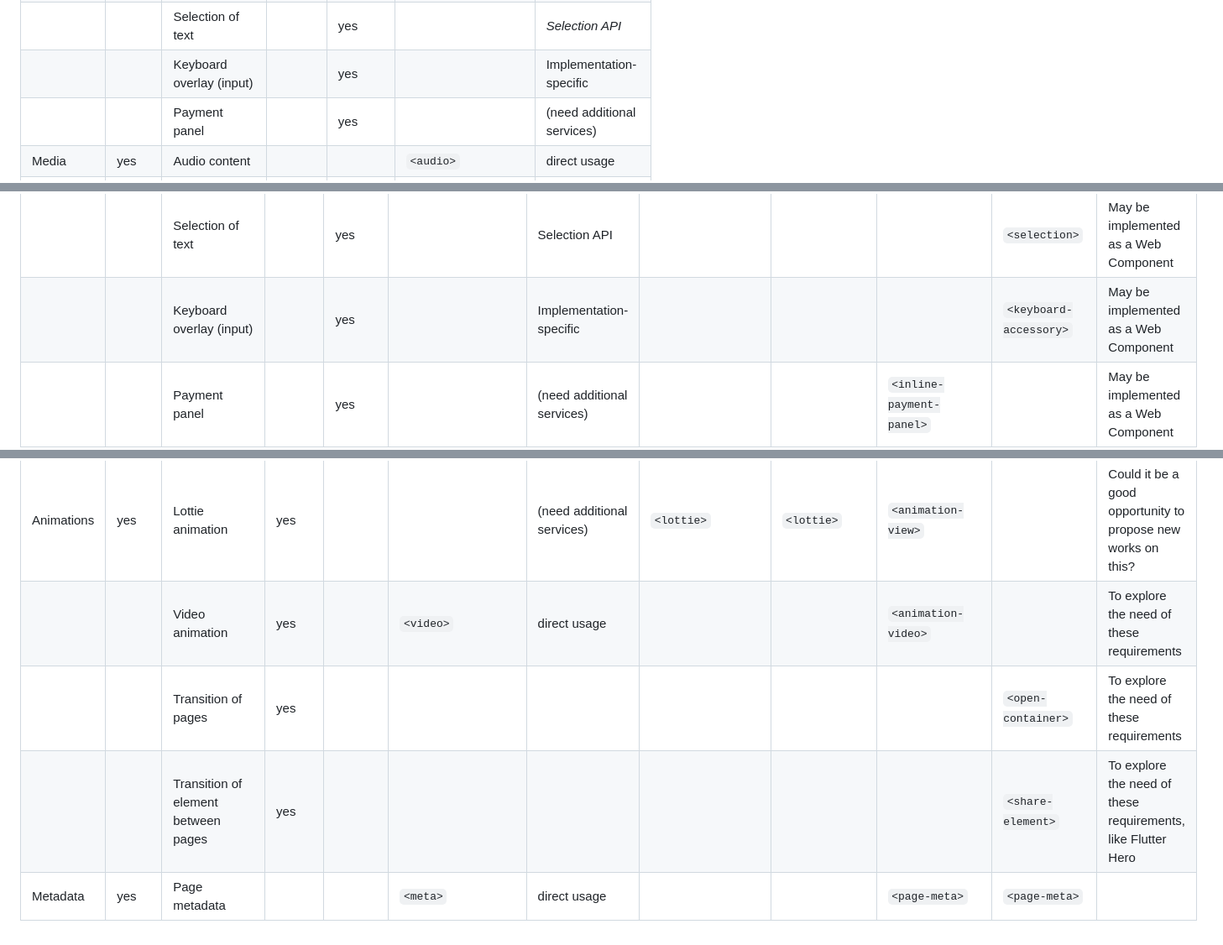
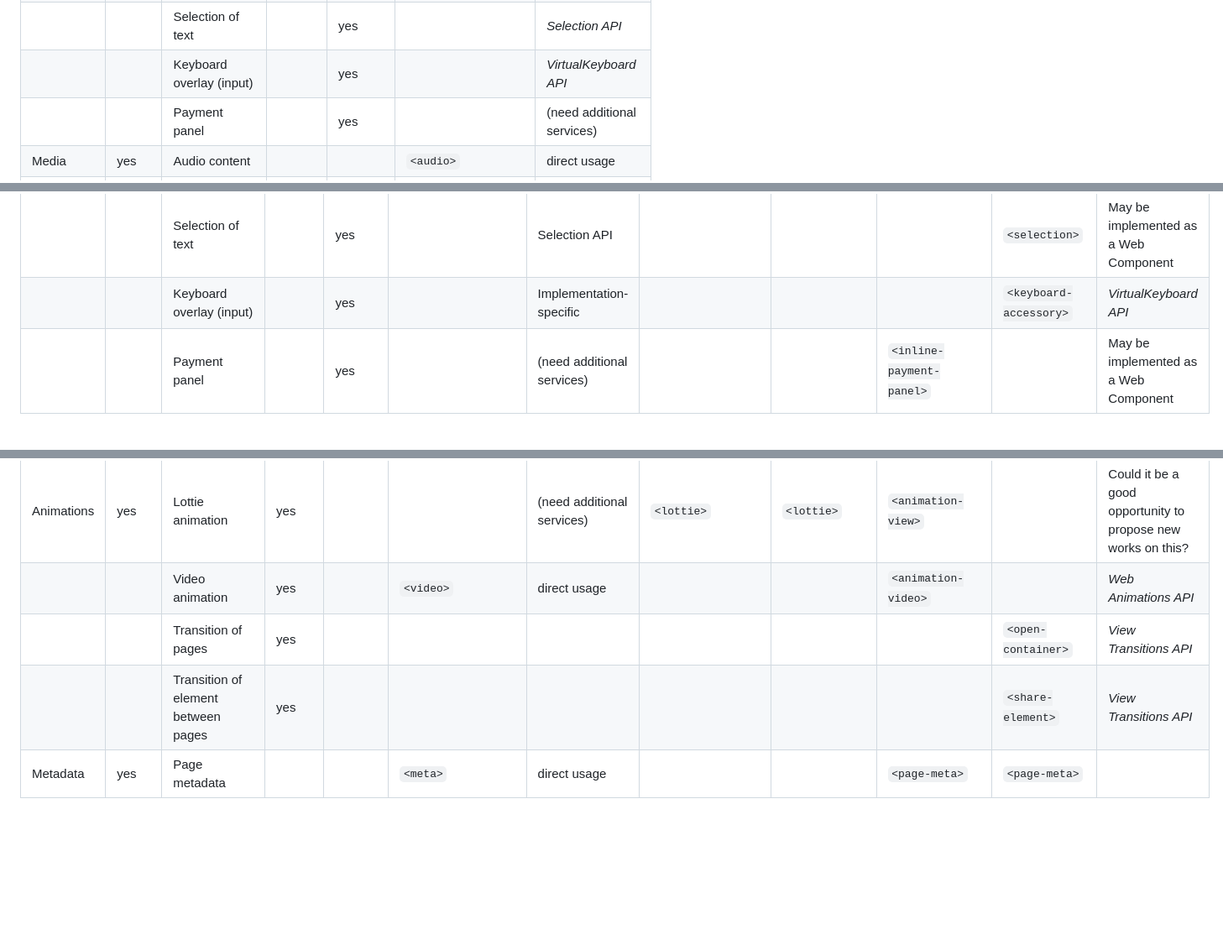
Before and after one commit to w3c/miniapp-components, a Markdown page: docs/gap-analysis-elements.md, 3 parts joined by grey strips. Shown: that part at 84% size. Rendered like a GitHub page; blank space fills up the shorter version.

Commit message:
Keyboard and Animations APIs added

```diff
--- a/docs/gap-analysis-elements.md
+++ b/docs/gap-analysis-elements.md
@@ -65,7 +65,7 @@ Notes:
 |  | | Rating panel | yes | yes | `<radio>` | HTML + CSS |
 |  | | Rich text editor | | yes | | (need additional services) |
 |  | | Selection of text | | yes | | _Selection API_ |
-|  | | Keyboard overlay (input) | | yes | | Implementation-specific |
+|  | | Keyboard overlay (input) | | yes | | _VirtualKeyboard API_ |
 |  | | Payment panel | | yes | | (need additional services) |
 | Media | yes | Audio content | | | `<audio>` | direct usage |
 |  | yes | Video content | | | `<video>` | direct usage |
@@ -218,7 +218,7 @@ One of the benefit of using standard HTML components is the (current) supported
 |  | | Rating panel | yes | yes | `<radio>` | HTML + CSS | `<rating>` | | | | May be implemented as a Web Component |
 |  | | Rich text editor | | yes | | (need additional services) | | | | `<editor>` | May be implemented as a Web Component |
 |  | | Selection of text | | yes | | Selection API | | | | `<selection>` | May be implemented as a Web Component |
-|  | | Keyboard overlay (input) | | yes | | Implementation-specific | | | | `<keyboard-accessory>` | May be implemented as a Web Component |
+|  | | Keyboard overlay (input) | | yes | | Implementation-specific | | | | `<keyboard-accessory>` |  _VirtualKeyboard API_ |
 |  | | Payment panel | | yes | | (need additional services) | | | `<inline-payment-panel>` | | May be implemented as a Web Component |
 | Media | yes | Audio content | | | `<audio>` | direct usage | `<video>` | `<video>` | `<audio>` | `<audio>` | |
 |  | yes | Video content | | | `<video>` | direct usage | `<video>` | `<video>` | `<video>` | `<video>`, `<channel-live>`, `<channel-video>`, `<live-player>`, | |
@@ -226,7 +226,7 @@ One of the benefit of using standard HTML components is the (current) supported
 |  | yes | Canvas | | | `<canvas>` | direct usage | `<canvas>` | `<canvas>` | `<canvas>` | `<canvas>` | |
 |  | | Video/audio conference | | | | (need additional services) | | | `<rtc-room>`, `<rtc-room-item>` | `<voip-room>` | |
 | Animations | yes | Lottie animation | yes | | | (need additional services) | `<lottie>` | `<lottie>` | `<animation-view>` | | Could it be a good opportunity to propose new works on this? |
-|  | | Video animation | yes | | `<video>` | direct usage | | | `<animation-video>` | | To explore the need of these requirements |
-|  | | Transition of pages | yes | | | | | | | `<open-container>` | To explore the need of these requirements |
-|  | | Transition of element between pages | yes | | | | | | | `<share-element>` | To explore the need of these requirements, like Flutter Hero |
+|  | | Video animation | yes | | `<video>` | direct usage | | | `<animation-video>` | | _Web Animations API_ |
+|  | | Transition of pages | yes | | | | | | | `<open-container>` | _View Transitions API_ |
+|  | | Transition of element between pages | yes | | | | | | | `<share-element>` | _View Transitions API_ |
 | Metadata | yes | Page metadata | | | `<meta>` | direct usage | | | `<page-meta>` | `<page-meta>` | |
```
